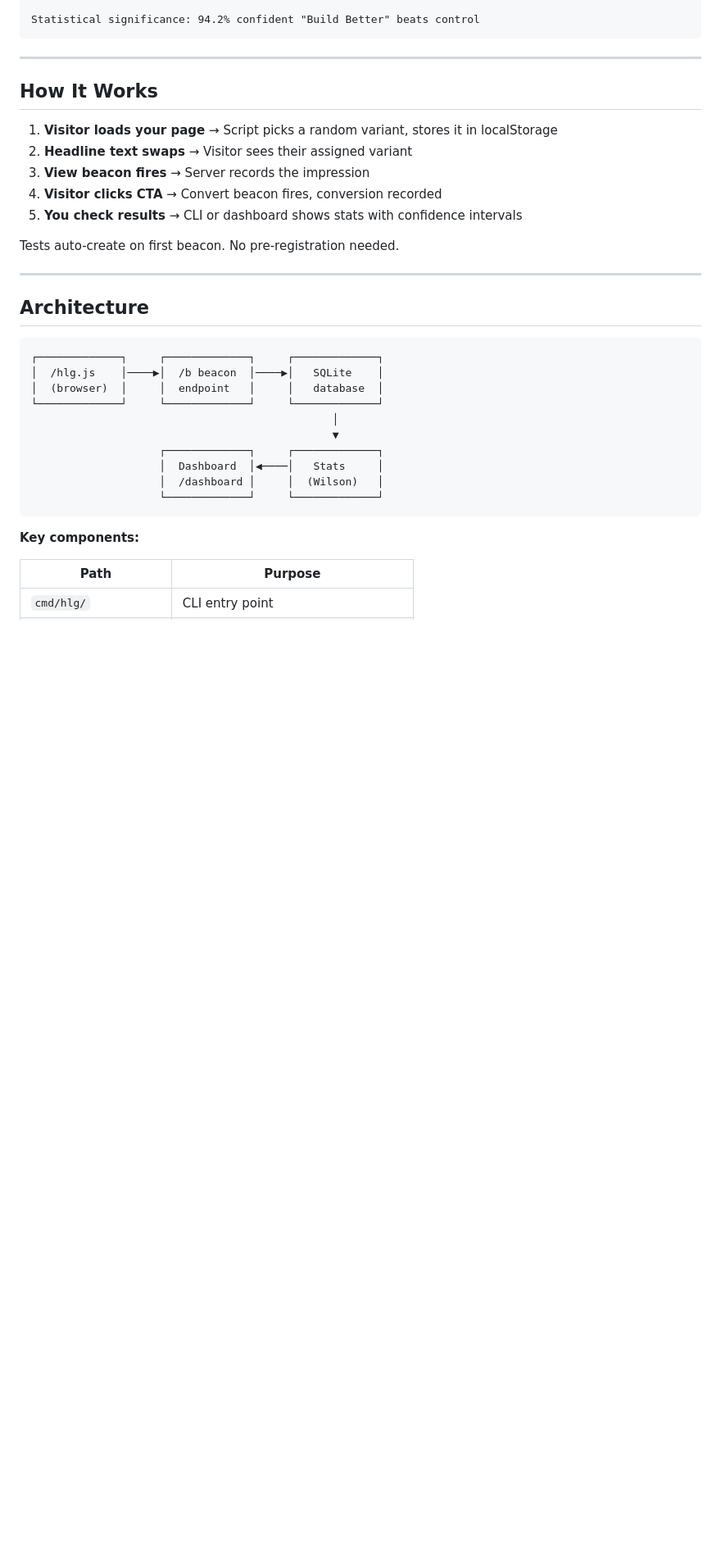
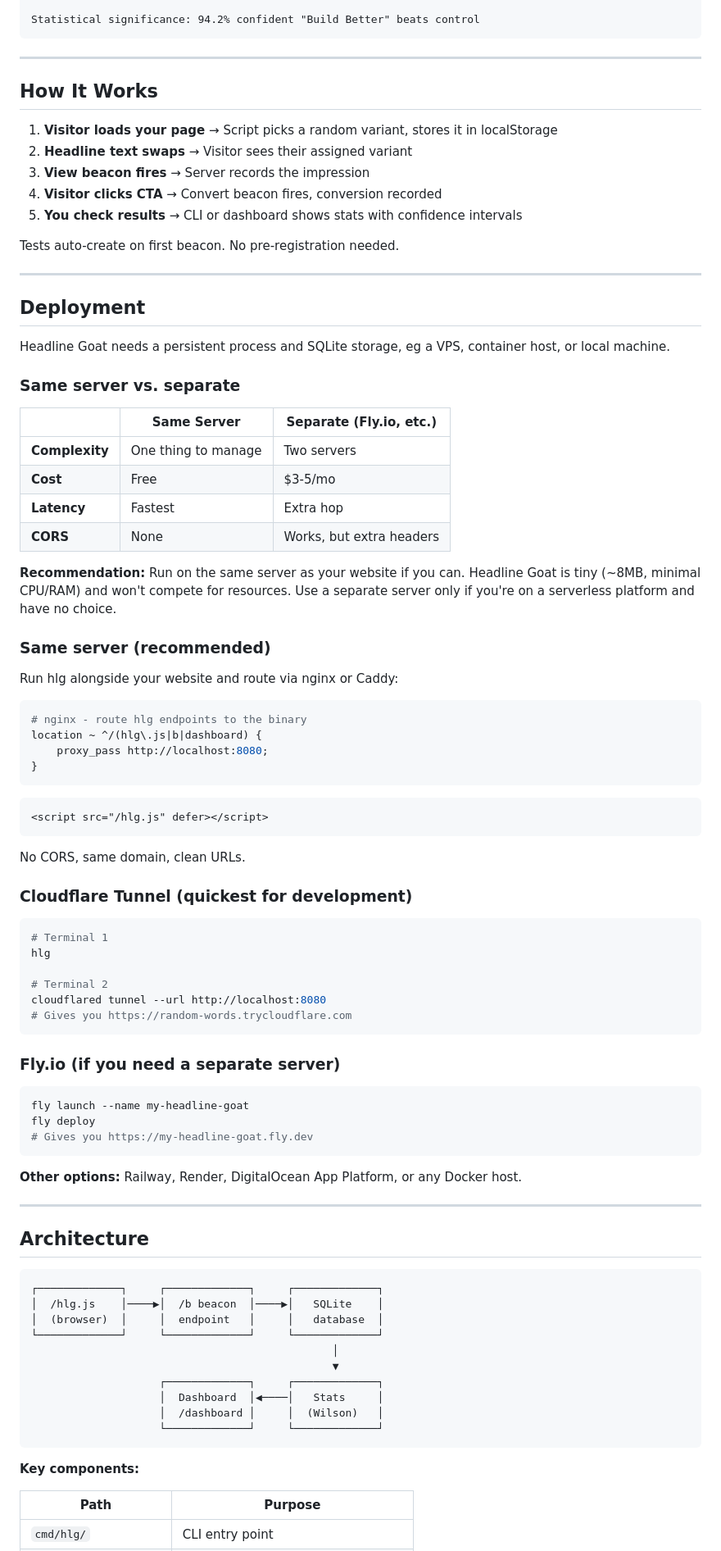
Before and after one commit to gkobilansky/headline-goat, a Markdown page: README.md, the part around one of its changes. Shown at 82% size. Drawn GitHub-style; blank space fills up the shorter version.

Commit message:
more readme updates

````diff
--- a/README.md
+++ b/README.md
@@ -109,6 +109,61 @@ Tests auto-create on first beacon. No pre-registration needed.
 
 ---
 
+## Deployment
+
+Headline Goat needs a persistent process and SQLite storage, eg a VPS, container host, or local machine.
+
+### Same server vs. separate
+
+| | Same Server | Separate (Fly.io, etc.) |
+|---|-------------|-------------------------|
+| **Complexity** | One thing to manage | Two servers |
+| **Cost** | Free | $3-5/mo |
+| **Latency** | Fastest | Extra hop |
+| **CORS** | None | Works, but extra headers |
+
+**Recommendation:** Run on the same server as your website if you can. Headline Goat is tiny (~8MB, minimal CPU/RAM) and won't compete for resources. Use a separate server only if you're on a serverless platform and have no choice.
+
+### Same server (recommended)
+
+Run hlg alongside your website and route via nginx or Caddy:
+
+```nginx
+# nginx - route hlg endpoints to the binary
+location ~ ^/(hlg\.js|b|dashboard) {
+    proxy_pass http://localhost:8080;
+}
+```
+
+```html
+<script src="/hlg.js" defer></script>
+```
+
+No CORS, same domain, clean URLs.
+
+### Cloudflare Tunnel (quickest for development)
+
+```bash
+# Terminal 1
+hlg
+
+# Terminal 2
+cloudflared tunnel --url http://localhost:8080
+# Gives you https://random-words.trycloudflare.com
+```
+
+### Fly.io (if you need a separate server)
+
+```bash
+fly launch --name my-headline-goat
+fly deploy
+# Gives you https://my-headline-goat.fly.dev
+```
+
+**Other options:** Railway, Render, DigitalOcean App Platform, or any Docker host.
+
+---
+
 ## Architecture
 
 ```
````
Also changed, not shown: other parts of README.md (+15 -41 lines).
